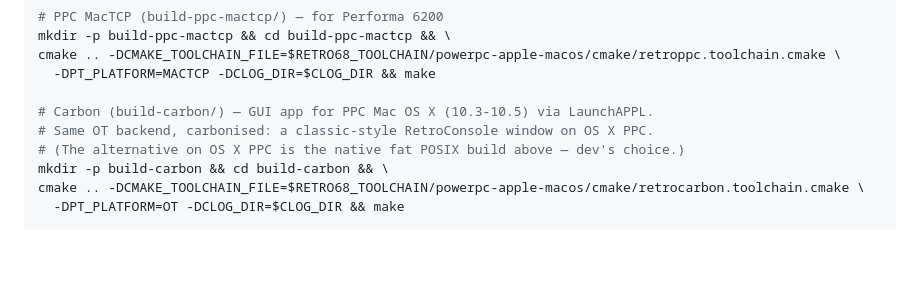
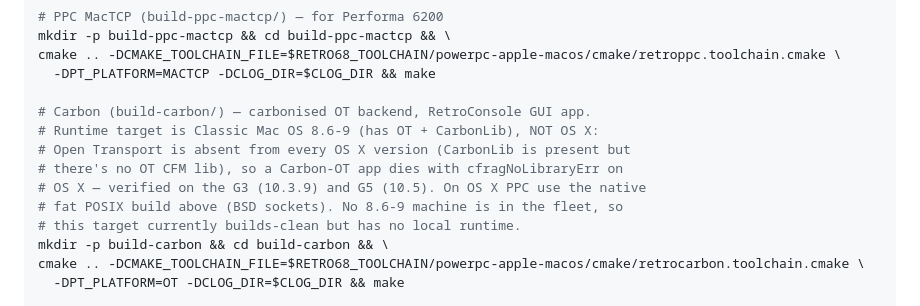
Before and after one commit to matthewdeaves/peertalk, a Markdown page: CLAUDE.md, the part around the change. Rendered like a GitHub page; blank space fills up the shorter version.

```diff
--- a/CLAUDE.md
+++ b/CLAUDE.md
@@ -63,9 +63,13 @@ mkdir -p build-ppc-mactcp && cd build-ppc-mactcp && \
 cmake .. -DCMAKE_TOOLCHAIN_FILE=$RETRO68_TOOLCHAIN/powerpc-apple-macos/cmake/retroppc.toolchain.cmake \
   -DPT_PLATFORM=MACTCP -DCLOG_DIR=$CLOG_DIR && make
 
-# Carbon (build-carbon/) — GUI app for PPC Mac OS X (10.3-10.5) via LaunchAPPL.
-# Same OT backend, carbonised: a classic-style RetroConsole window on OS X PPC.
-# (The alternative on OS X PPC is the native fat POSIX build above — dev's choice.)
+# Carbon (build-carbon/) — carbonised OT backend, RetroConsole GUI app.
+# Runtime target is Classic Mac OS 8.6-9 (has OT + CarbonLib), NOT OS X:
+# Open Transport is absent from every OS X version (CarbonLib is present but
+# there's no OT CFM lib), so a Carbon-OT app dies with cfragNoLibraryErr on
+# OS X — verified on the G3 (10.3.9) and G5 (10.5). On OS X PPC use the native
+# fat POSIX build above (BSD sockets). No 8.6-9 machine is in the fleet, so
+# this target currently builds-clean but has no local runtime.
 mkdir -p build-carbon && cd build-carbon && \
 cmake .. -DCMAKE_TOOLCHAIN_FILE=$RETRO68_TOOLCHAIN/powerpc-apple-macos/cmake/retrocarbon.toolchain.cmake \
   -DPT_PLATFORM=OT -DCLOG_DIR=$CLOG_DIR && make
```
Also changed, not shown: tools/build-macosx-fat.md (+11 -6 lines).
